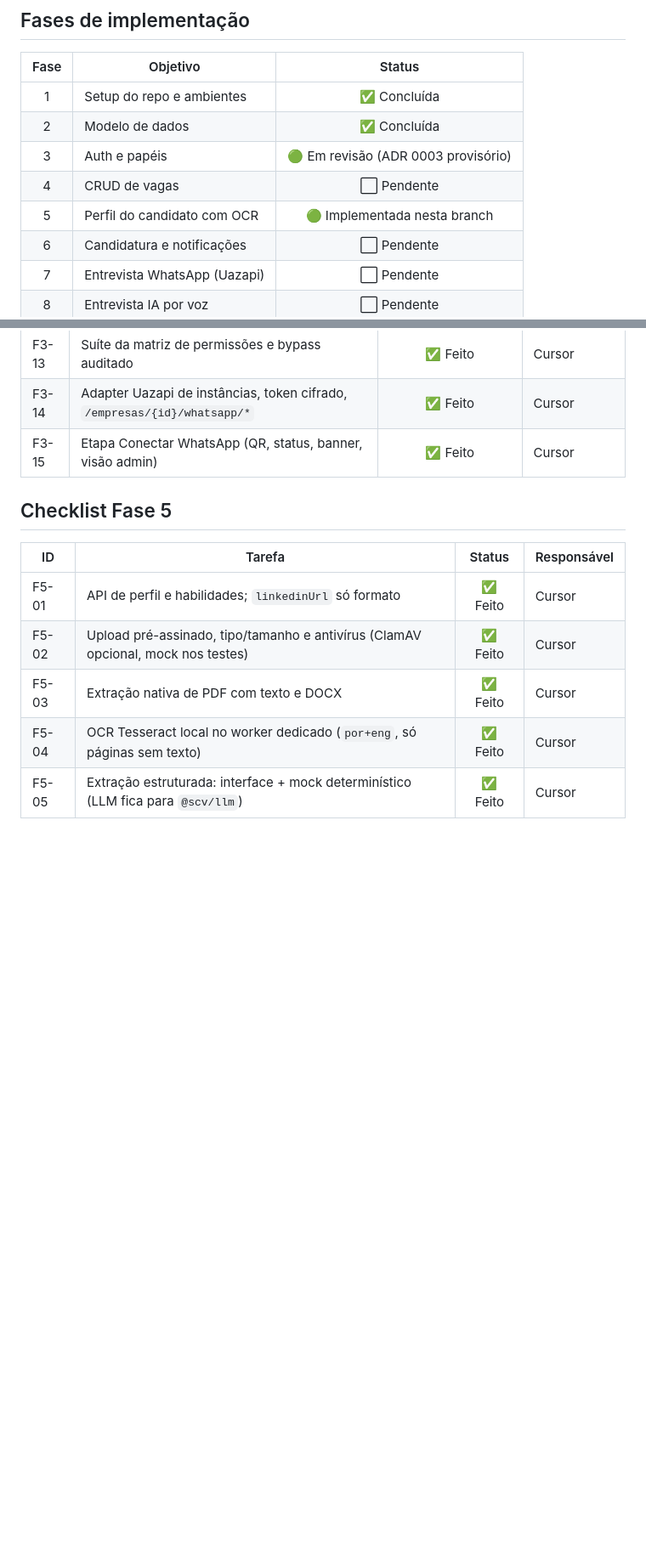
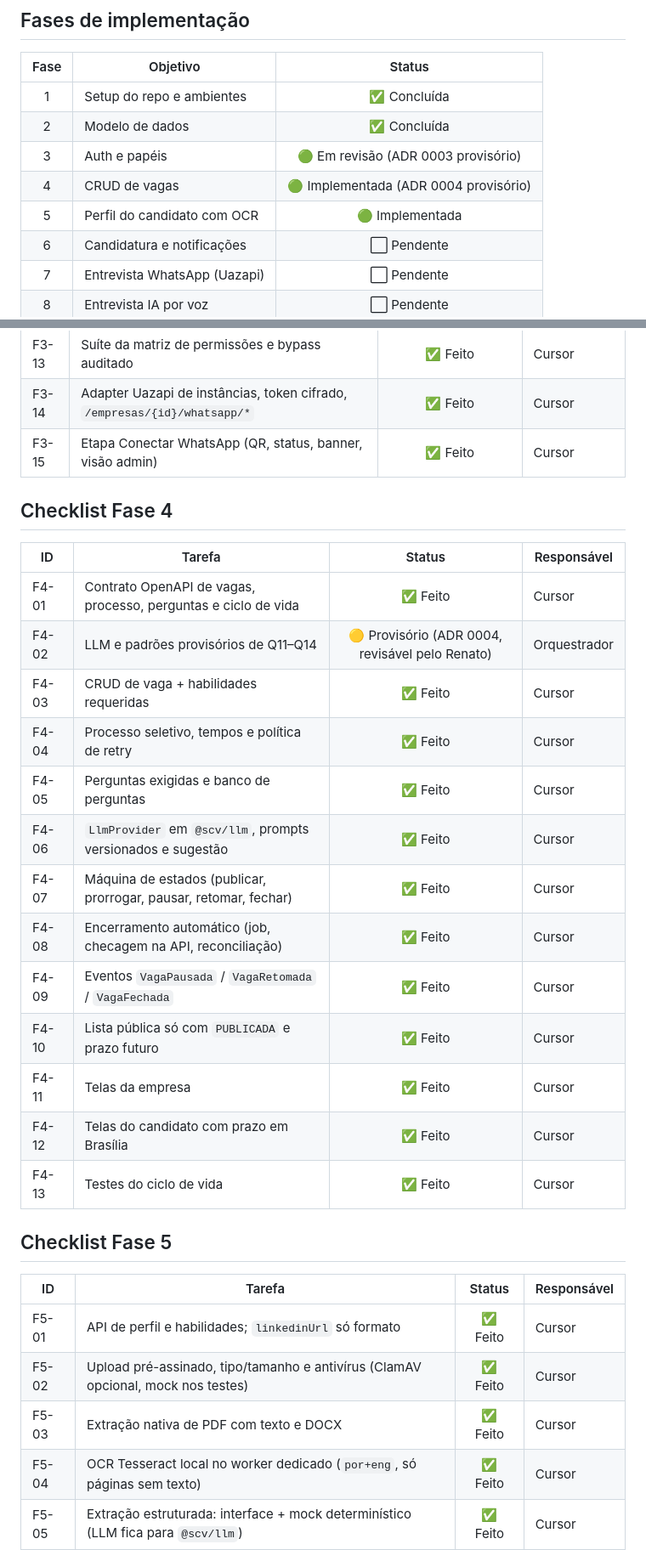
Before and after one commit to RenatoBS/sistema-candidatura-vagas, a Markdown page: docs/STATUS.md, 2 parts joined by grey strips. Shown at 85% size. Drawn GitHub-style; blank space fills up the shorter version.

Commit message:
docs: atualiza o status da Fase 4
Marca o CRUD de vagas como implementado e o ADR 0004 como provisório.

Co-authored-by: Renato Souza <RenatoBS@users.noreply.github.com>

```diff
--- a/docs/STATUS.md
+++ b/docs/STATUS.md
@@ -27,8 +27,8 @@
 | 1 | Setup do repo e ambientes | ✅ Concluída |
 | 2 | Modelo de dados | ✅ Concluída |
 | 3 | Auth e papéis | 🟢 Em revisão (ADR 0003 provisório) |
-| 4 | CRUD de vagas | ⬜ Pendente |
-| 5 | Perfil do candidato com OCR | 🟢 Implementada nesta branch |
+| 4 | CRUD de vagas | 🟢 Implementada (ADR 0004 provisório) |
+| 5 | Perfil do candidato com OCR | 🟢 Implementada |
 | 6 | Candidatura e notificações | ⬜ Pendente |
 | 7 | Entrevista WhatsApp (Uazapi) | ⬜ Pendente |
 | 8 | Entrevista IA por voz | ⬜ Pendente |
@@ -100,6 +100,24 @@ A POC 8.1 pode começar após a Fase 1 (conforme plano §7.1) e roda em paralelo
 | F3-14 | Adapter Uazapi de instâncias, token cifrado, `/empresas/{id}/whatsapp/*` | ✅ Feito | Cursor |
 | F3-15 | Etapa Conectar WhatsApp (QR, status, banner, visão admin) | ✅ Feito | Cursor |
 
+## Checklist Fase 4
+
+| ID | Tarefa | Status | Responsável |
+|----|--------|:------:|-------------|
+| F4-01 | Contrato OpenAPI de vagas, processo, perguntas e ciclo de vida | ✅ Feito | Cursor |
+| F4-02 | LLM e padrões provisórios de Q11–Q14 | 🟡 Provisório (ADR 0004, revisável pelo Renato) | Orquestrador |
+| F4-03 | CRUD de vaga + habilidades requeridas | ✅ Feito | Cursor |
+| F4-04 | Processo seletivo, tempos e política de retry | ✅ Feito | Cursor |
+| F4-05 | Perguntas exigidas e banco de perguntas | ✅ Feito | Cursor |
+| F4-06 | `LlmProvider` em `@scv/llm`, prompts versionados e sugestão | ✅ Feito | Cursor |
+| F4-07 | Máquina de estados (publicar, prorrogar, pausar, retomar, fechar) | ✅ Feito | Cursor |
+| F4-08 | Encerramento automático (job, checagem na API, reconciliação) | ✅ Feito | Cursor |
+| F4-09 | Eventos `VagaPausada` / `VagaRetomada` / `VagaFechada` | ✅ Feito | Cursor |
+| F4-10 | Lista pública só com `PUBLICADA` e prazo futuro | ✅ Feito | Cursor |
+| F4-11 | Telas da empresa | ✅ Feito | Cursor |
+| F4-12 | Telas do candidato com prazo em Brasília | ✅ Feito | Cursor |
+| F4-13 | Testes do ciclo de vida | ✅ Feito | Cursor |
+
 ## Checklist Fase 5
 
 | ID | Tarefa | Status | Responsável |
```
Also changed, not shown: other parts of docs/STATUS.md (+1 -0 lines).
